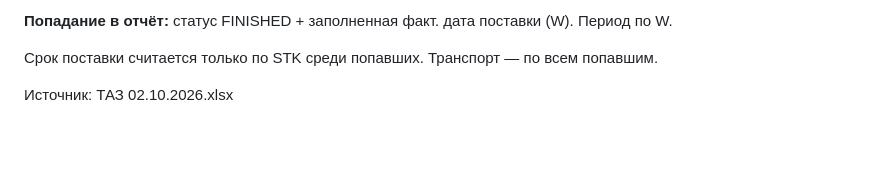
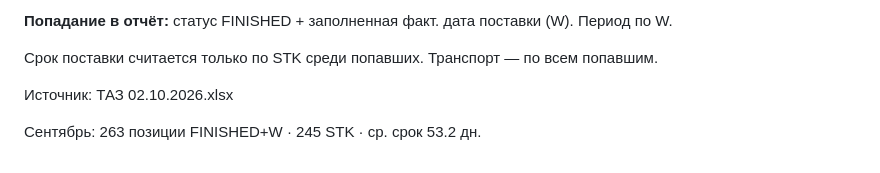
Before and after one commit to alexanderp-cell/Main, a Markdown page: output/COMPLETED_ORDERS_SEP_OPEN.md, the part around one of its changes. GitHub-like rendering; blank space fills up the shorter version.

```diff
--- a/output/COMPLETED_ORDERS_SEP_OPEN.md
+++ b/output/COMPLETED_ORDERS_SEP_OPEN.md
@@ -7,3 +7,5 @@
 Срок поставки считается только по STK среди попавших. Транспорт — по всем попавшим.
 
 Источник: ТАЗ 02.10.2026.xlsx
+
+Сентябрь: 263 позиции FINISHED+W · 245 STK · ср. срок 53.2 дн.
```
Also changed, not shown: other parts of output/COMPLETED_ORDERS_SEP_OPEN.md (+1 -1 lines).
